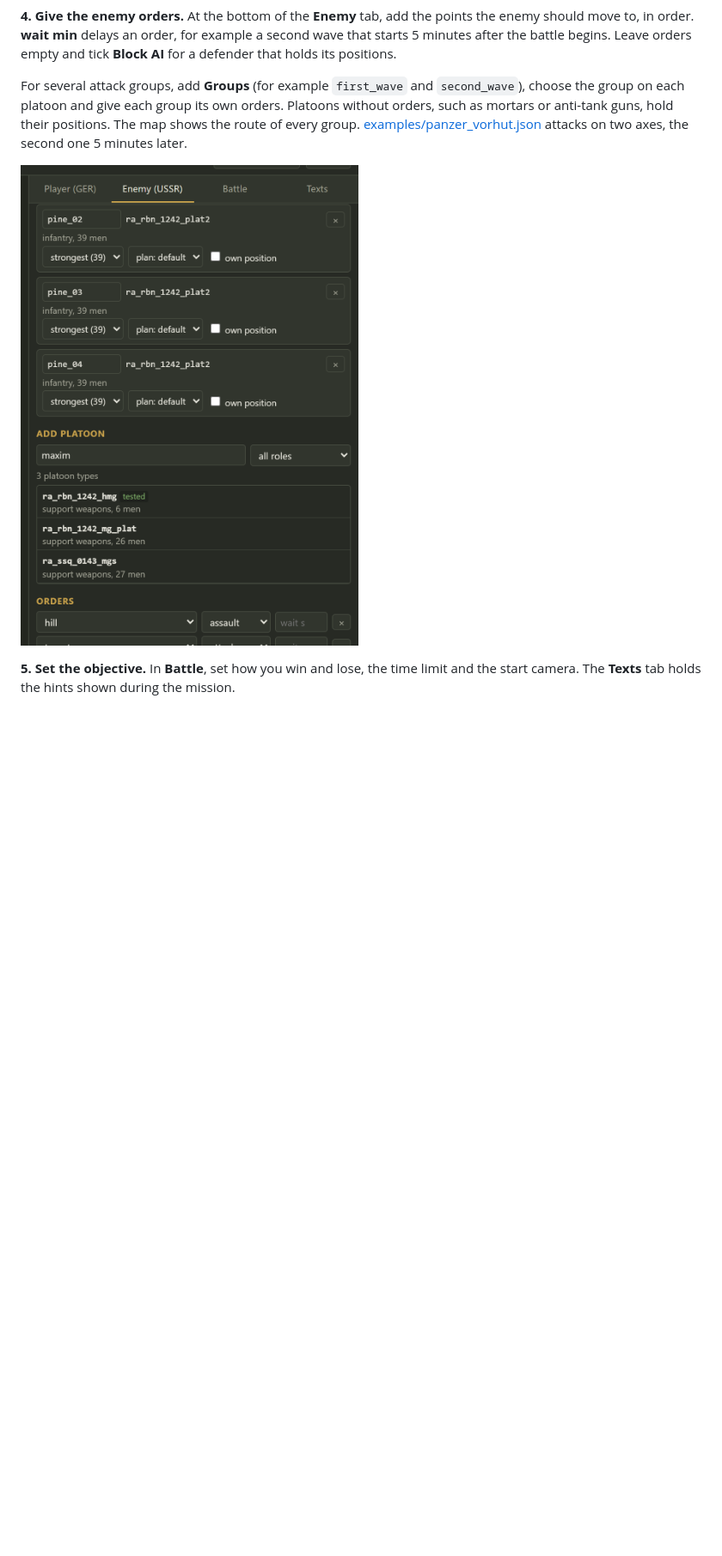
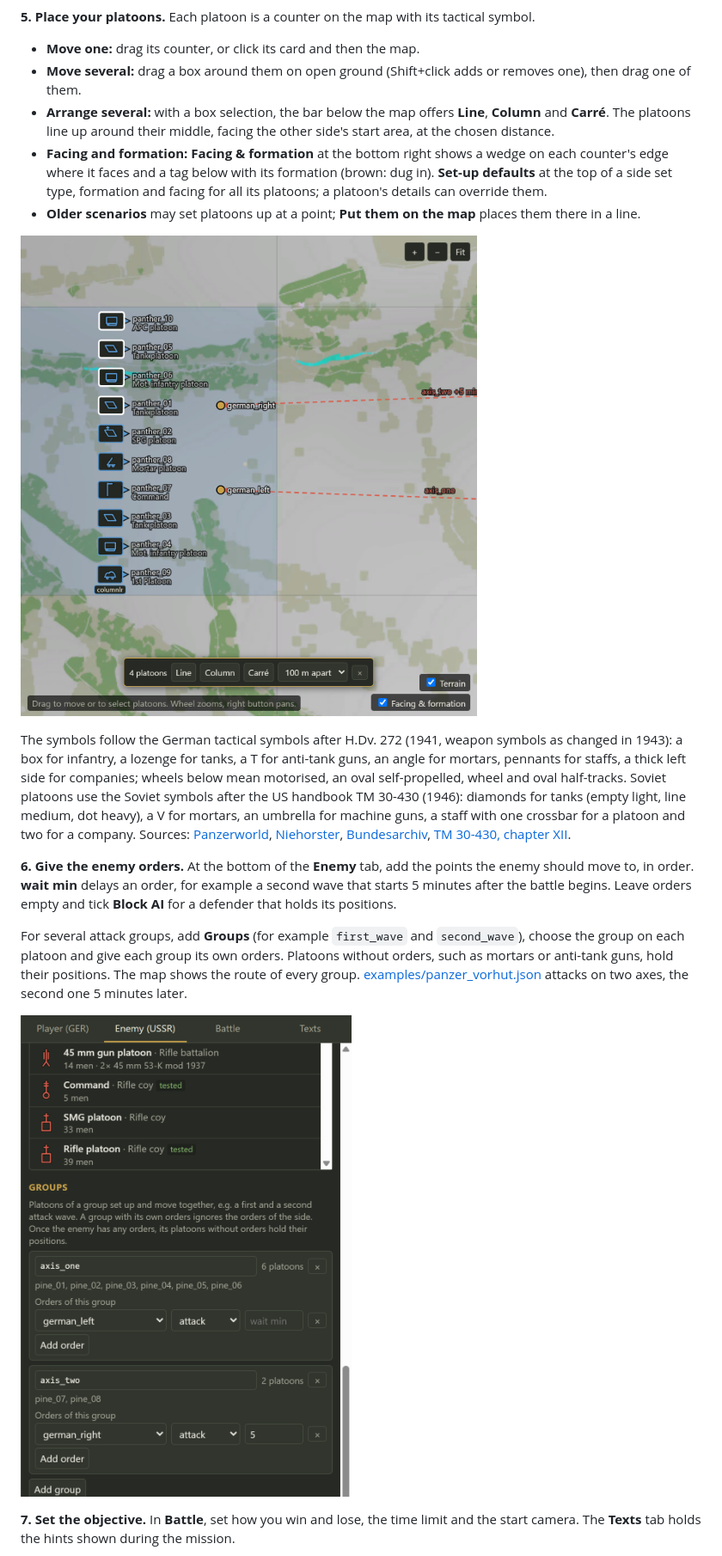
Before and after one commit to xetra11/MiusMissionMaker, a Markdown page: README.md, the part around one of its changes. Shown at 86% size. GitHub-like rendering; pictures changed too: docs/img/editor-map.png, docs/img/editor-orders.png; blank space fills up the shorter version.

```diff
--- a/README.md
+++ b/README.md
@@ -46,13 +42,25 @@ To arrange several platoons, drag a box around them on open ground (Shift+click
 
 ![Searching platoons](docs/img/editor-units.png)
 
-**4. Give the enemy orders.** At the bottom of the **Enemy** tab, add the points the enemy should move to, in order. **wait min** delays an order, for example a second wave that starts 5 minutes after the battle begins. Leave orders empty and tick **Block AI** for a defender that holds its positions.
+**5. Place your platoons.** Each platoon is a counter on the map with its tactical symbol.
+
+- **Move one:** drag its counter, or click its card and then the map.
+- **Move several:** drag a box around them on open ground (Shift+click adds or removes one), then drag one of them.
+- **Arrange several:** with a box selection, the bar below the map offers **Line**, **Column** and **Carré**. The platoons line up around their middle, facing the other side's start area, at the chosen distance.
+- **Facing and formation:** **Facing & formation** at the bottom right shows a wedge on each counter's edge where it faces and a tag below with its formation (brown: dug in). **Set-up defaults** at the top of a side set type, formation and facing for all its platoons; a platoon's details can override them.
+- **Older scenarios** may set platoons up at a point; **Put them on the map** places them there in a line.
+
+![Map with terrain, selected platoons and the formation bar](docs/img/editor-map.png)
+
+The symbols follow the German tactical symbols after H.Dv. 272 (1941, weapon symbols as changed in 1943): a box for infantry, a lozenge for tanks, a T for anti-tank guns, an angle for mortars, pennants for staffs, a thick left side for companies; wheels below mean motorised, an oval self-propelled, wheel and oval half-tracks. Soviet platoons use the Soviet symbols after the US handbook TM 30-430 (1946): diamonds for tanks (empty light, line medium, dot heavy), a V for mortars, an umbrella for machine guns, a staff with one crossbar for a platoon and two for a company. Sources: [Panzerworld](https://panzerworld.com/german-tactical-symbols), [Niehorster](http://www.niehorster.org/011_germany/symbols/_symbols_41.html), [Bundesarchiv](https://www.bundesarchiv.de/im-archiv-recherchieren/archivgut-recherchieren/nach-themen/lagekarten-verstehen/), [TM 30-430, chapter XII](https://digitalcommons.unl.edu/dodmilintel/29).
+
+**6. Give the enemy orders.** At the bottom of the **Enemy** tab, add the points the enemy should move to, in order. **wait min** delays an order, for example a second wave that starts 5 minutes after the battle begins. Leave orders empty and tick **Block AI** for a defender that holds its positions.
 
 For several attack groups, add **Groups** (for example `first_wave` and `second_wave`), choose the group on each platoon and give each group its own orders. Platoons without orders, such as mortars or anti-tank guns, hold their positions. The map shows the route of every group. [examples/panzer_vorhut.json](examples/panzer_vorhut.json) attacks on two axes, the second one 5 minutes later.
 
 ![Orders of the enemy](docs/img/editor-orders.png)
 
-**5. Set the objective.** In **Battle**, set how you win and lose, the time limit and the start camera. The **Texts** tab holds the hints shown during the mission.
+**7. Set the objective.** In **Battle**, set how you win and lose, the time limit and the start camera. The **Texts** tab holds the hints shown during the mission.
 
 ![Victory and defeat settings](docs/img/editor-battle.png)
 
```
Also changed, not shown: other parts of README.md (+9 -11 lines), CHANGELOG.md (+8 -0 lines), docs/TECHNIK.md (+3 -0 lines), docs/img/editor-battle.png, docs/img/editor-units.png, 2 other files.
